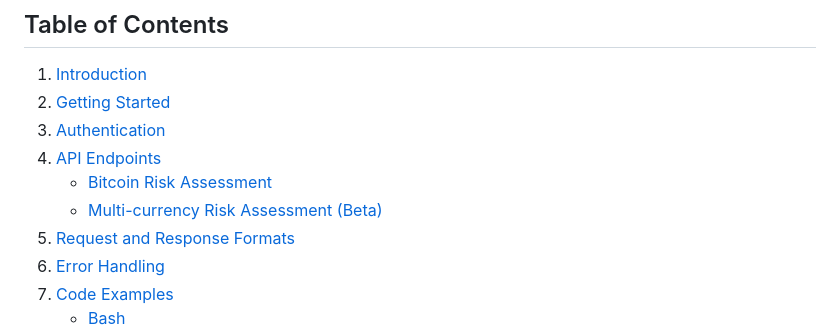
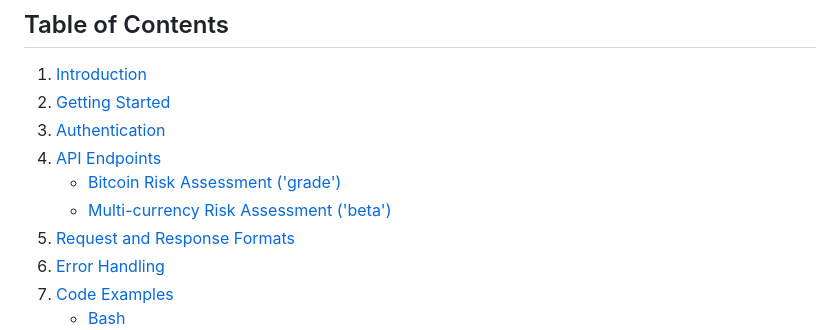
Before and after one commit to djp3/blockpliance.public, a Markdown page: README.md, the part around the change. GitHub-like rendering.

```diff
--- a/README.md
+++ b/README.md
@@ -15,8 +15,8 @@ Welcome to the Blockpliance API documentation. This guide will help you understa
 2. [Getting Started](#getting-started)
 3. [Authentication](#authentication)
 4. [API Endpoints](#api-endpoints)
-   - [Bitcoin Risk Assessment](#bitcoin-risk-assessment)
-   - [Multi-currency Risk Assessment (Beta)](#multi-currency-risk-assessment)
+   - [Bitcoin Risk Assessment ('grade')](#bitcoin-risk-assessment)
+   - [Multi-currency Risk Assessment ('beta')](#multi--currency-risk-assessment)
 5. [Request and Response Formats](#request-and-response-formats)
 6. [Error Handling](#error-handling)
 7. [Code Examples](#code-examples)
```
